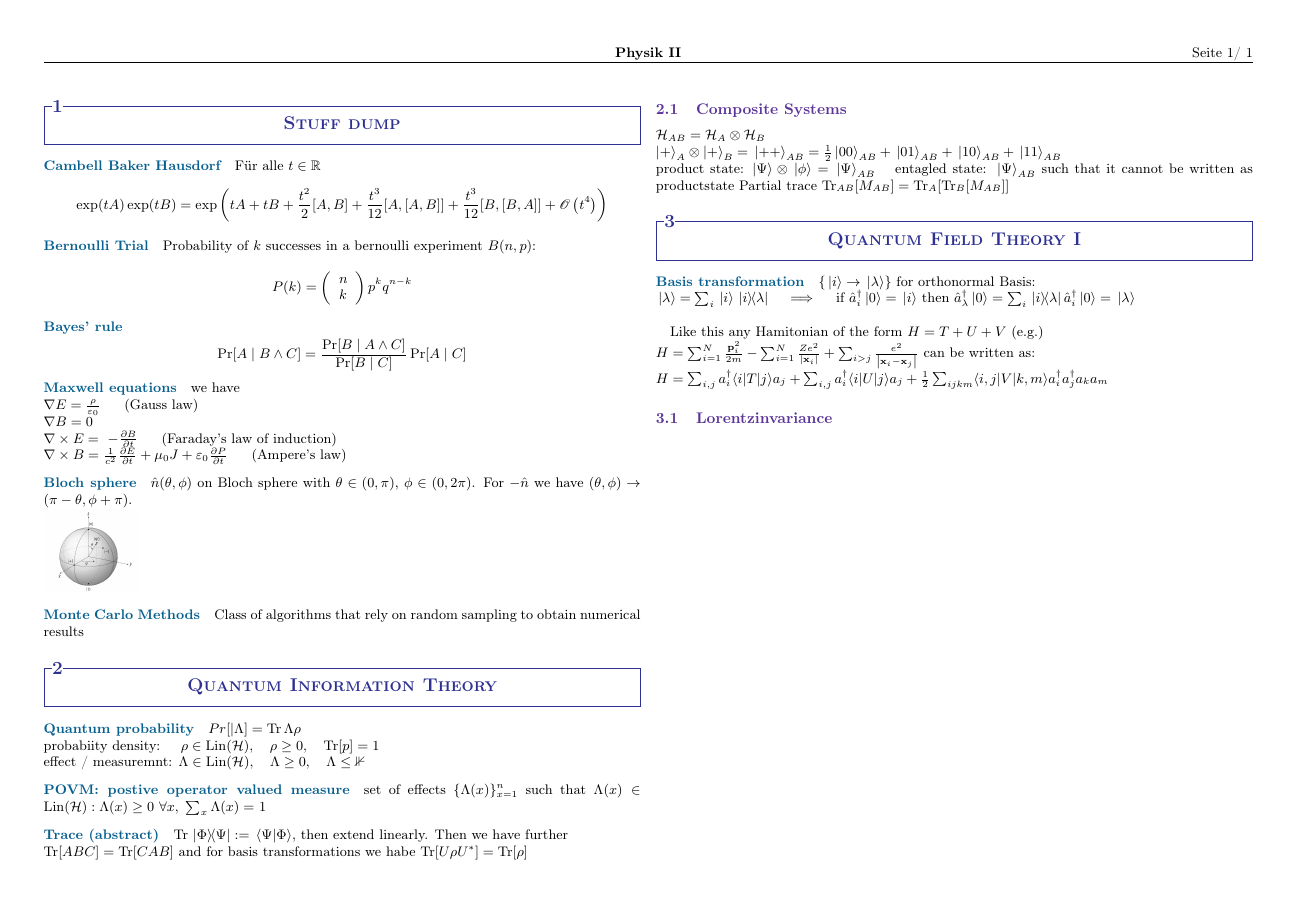
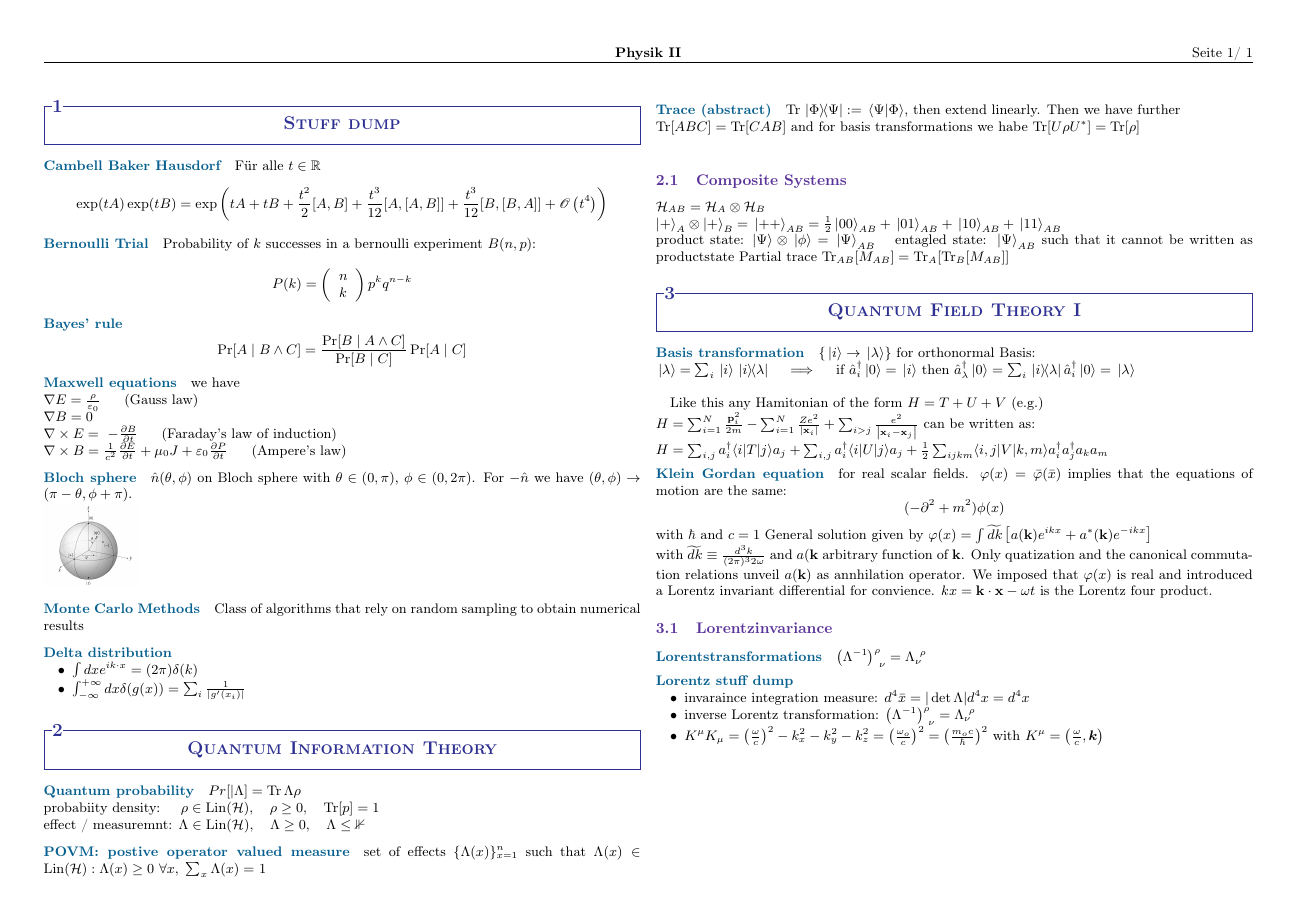
Before and after one commit to Timothy-St/QuantumCheatSheet-, a LaTeX document (QuatumCheatSheet.tex): the whole page. Compiled offline with pdfLaTeX; a LaTeX package or settings file that is missing is left out.

Commit message:
some quantum field theory/ cononical quantisation of scalar fiels

```diff
--- a/QuatumCheatSheet.tex
+++ b/QuatumCheatSheet.tex
@@ -50,6 +50,12 @@ For $- \hat{n}$ we have $(\theta, \phi) \to (\pi - \theta , \phi + \pi) $.\\
 
 \paragraph{Monte Carlo Methods} Class of algorithms that rely on random sampling to obtain numerical results
 
+\paragraph{Delta distribution}
+\begin{itemize}
+  \item $\int d x e^{i k \cdot x}=(2 \pi) \delta(k)$
+  \item $\int_{-\infty}^{+\infty} d x \delta(g(x))=\sum_i \frac{1}{\left|g^{\prime}\left(x_i\right)\right|} $
+\end{itemize}
+
 %%%%%%%%%%%%%%%%%%%%%%%%%%%%%%%%%%%%%%%%%%%%%%%%%%%%%%%%%%%%%%%%%%%%%%%%%%%%%%% QIT
 \section{Quantum Information Theory}
 \paragraph{Quantum probability}
@@ -82,7 +88,24 @@ $H=\sum_{i=1}^N \frac{\mathbf{p}_i^2}{2 m}-\sum_{i=1}^N \frac{Z e^2}{\left|\math
 can be written as:\\
 $H=\sum_{i, j} a_i^{\dagger}\langle i|T| j\rangle a_j+\sum_{i, j} a_i^{\dagger}\langle i|U| j\rangle a_j+\frac{1}{2} \sum_{i j k m}\langle i, j|V| k, m\rangle a_i^{\dagger} a_j^{\dagger} a_k a_m$
 
+\paragraph{Klein Gordan equation} for real scalar fields. $\varphi (x) = \bar{\varphi}(\bar{x})$ implies that the equations of motion are the same:
+$$ (- \partial^2 + m^2)\phi(x)$$ with $\hbar \text{ and } c = 1$
+General solution given by $\varphi(x)=\int \widetilde{d k}\left[a(\mathbf{k}) e^{i k x}+a^*(\mathbf{k}) e^{-i k x}\right]$\\
+with $ \widetilde{d k} \equiv \frac{d^3 k}{(2 \pi)^3 2 \omega}$ and $a(\mathbf{k}$ arbitrary function of $\mathbf{k}$. Only quatization and the canonical commutation relations unveil $a(\mathbf{k})$ as annhilation operator.
+We imposed that $\varphi(x)$ is real and introduced a Lorentz invariant differential for convience. $k x=\mathbf{k} \cdot \mathbf{x}-\omega t$ is the Lorentz four product.
+
 \subsection{Lorentzinvariance}
+
+
+\paragraph{Lorentstransformations} $\left(\Lambda^{-1}\right)_{\ \nu}^\rho=\Lambda_\nu^{\ \rho}$
+
+\paragraph{Lorentz stuff dump}
+\begin{itemize}
+  \item invaraince integration measure: $d^4 \bar{x}=|\operatorname{det} \Lambda| d^4 x=d^4 x$
+  \item inverse Lorentz transformation: $\left(\Lambda^{-1}\right)_{\ \nu}^\rho=\Lambda_\nu^{\ \rho}$
+  \item $K^\mu K_\mu=\left(\frac{\omega}{c}\right)^2-k_x^2-k_y^2-k_z^2=\left(\frac{\omega_o}{c}\right)^2=\left(\frac{m_o c}{\hbar}\right)^2$ with $K^\mu = \left( \frac{\omega}{c} , \vec{k} \right)$
+\end{itemize}
+
 
 
 
```
Also changed, not shown: QuatumCheatSheet.pdf (added), 6 other files.
